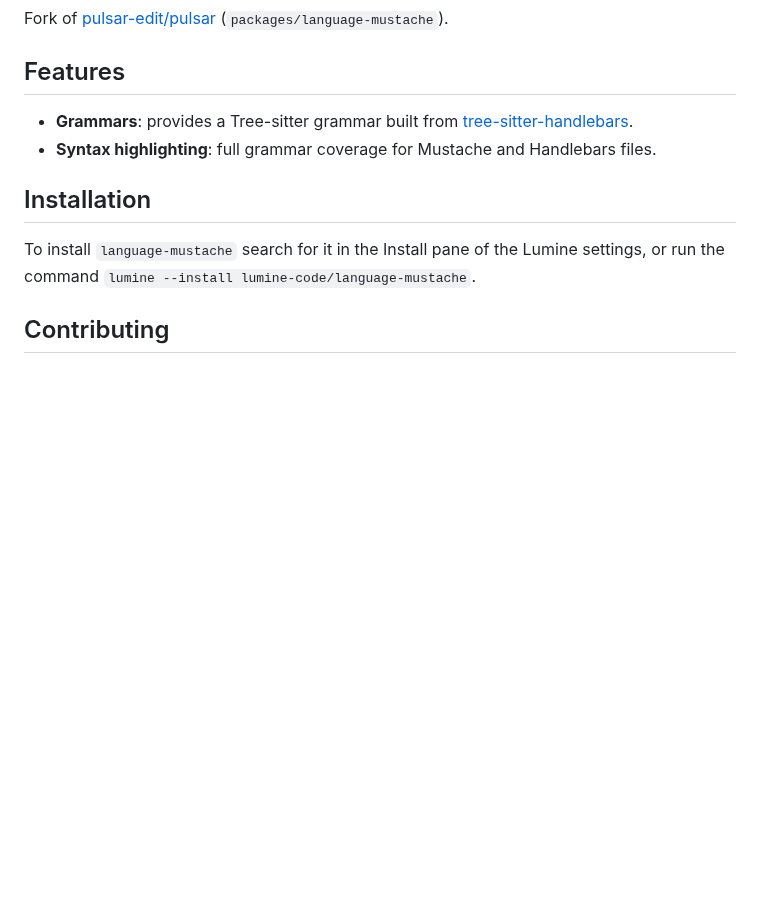
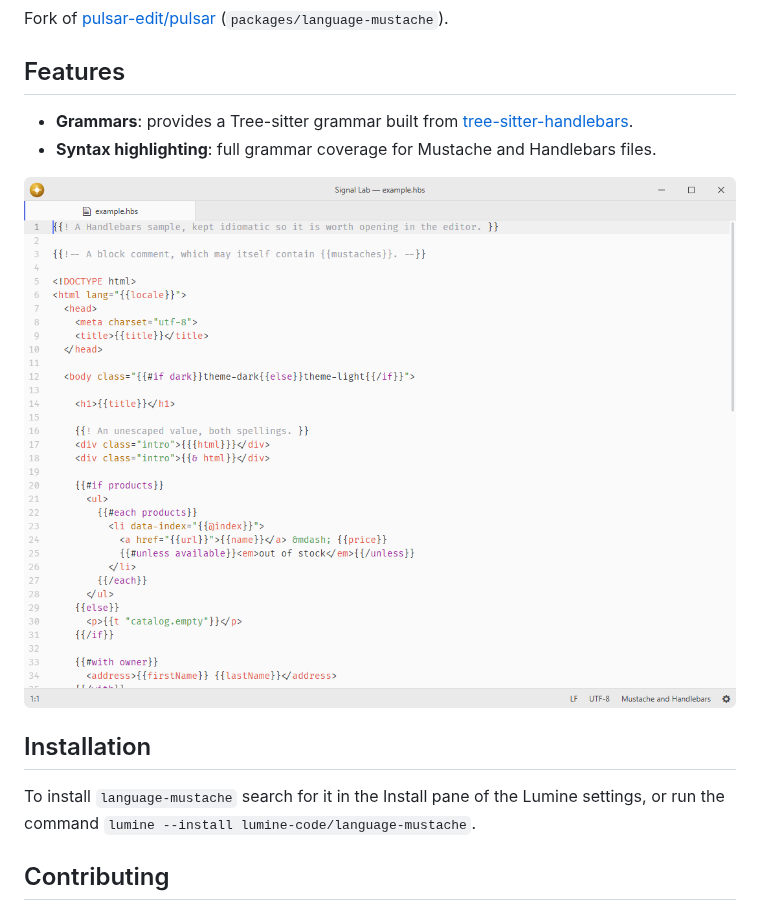
Before and after one commit to lumine-code/language-mustache, a Markdown page: README.md, the part around the change. GitHub-like rendering; pictures changed too: .github/demo.png (added); blank space fills up the shorter version.

Commit message:
Add screenshots beneath the feature list

```diff
--- a/README.md
+++ b/README.md
@@ -9,6 +9,8 @@ Fork of [pulsar-edit/pulsar](https://github.com/pulsar-edit/pulsar) (`packages/l
 - **Grammars**: provides a Tree-sitter grammar built from [tree-sitter-handlebars](https://github.com/bennypowers/tree-sitter-handlebars).
 - **Syntax highlighting**: full grammar coverage for Mustache and Handlebars files.
 
+![Mustache and Handlebars syntax highlighting at the default editor font size.](.github/demo.png)
+
 ## Installation
 
 To install `language-mustache` search for it in the Install pane of the Lumine settings, or run the command `lumine --install lumine-code/language-mustache`.
```
Also changed, not shown: 1 other file.
